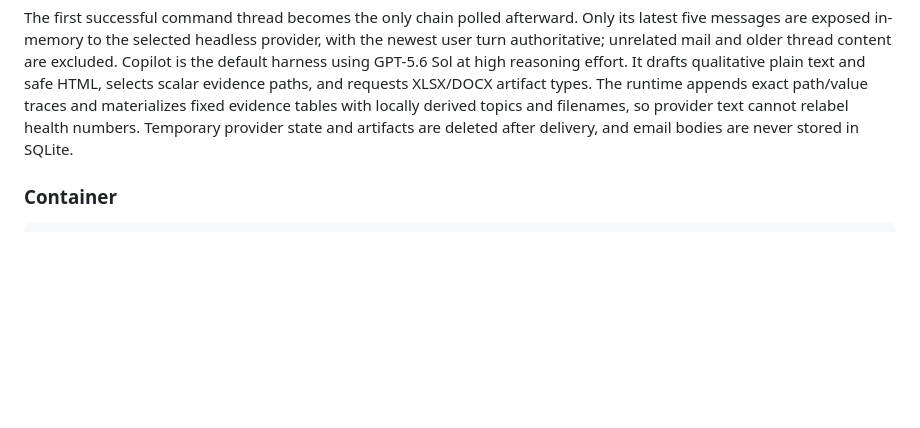
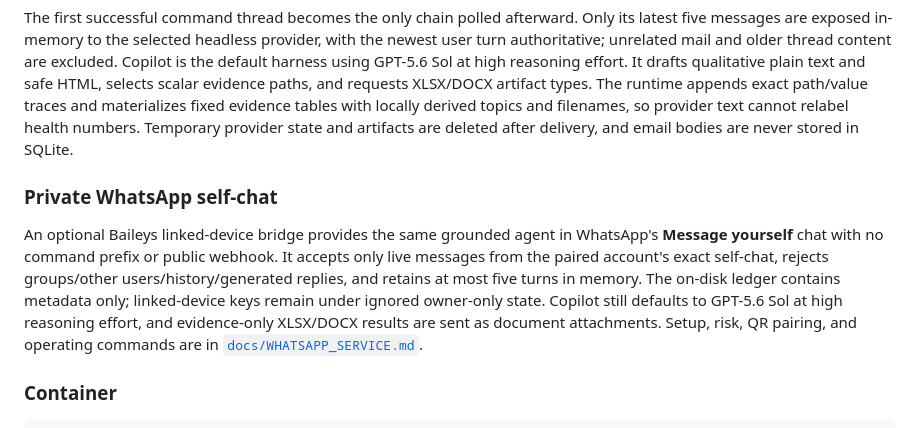
Before and after one commit to Prathmesh234/FitLit, a Markdown page: README.md, the part around the change. Drawn GitHub-style; blank space fills up the shorter version.

Commit message:
Describe WhatsApp self-chat integration

````diff
--- a/README.md
+++ b/README.md
@@ -201,6 +201,18 @@ with locally derived topics and filenames, so provider text cannot relabel
 health numbers. Temporary provider state and artifacts are deleted after
 delivery, and email bodies are never stored in SQLite.
 
+### Private WhatsApp self-chat
+
+An optional Baileys linked-device bridge provides the same grounded agent in
+WhatsApp's **Message yourself** chat with no command prefix or public webhook.
+It accepts only live messages from the paired account's exact self-chat,
+rejects groups/other users/history/generated replies, and retains at most five
+turns in memory. The on-disk ledger contains metadata only; linked-device keys
+remain under ignored owner-only state. Copilot still defaults to GPT-5.6 Sol at
+high reasoning effort, and evidence-only XLSX/DOCX results are sent as document
+attachments. Setup, risk, QR pairing, and operating commands are in
+[`docs/WHATSAPP_SERVICE.md`](docs/WHATSAPP_SERVICE.md).
+
 ### Container
 
 ```bash
````
